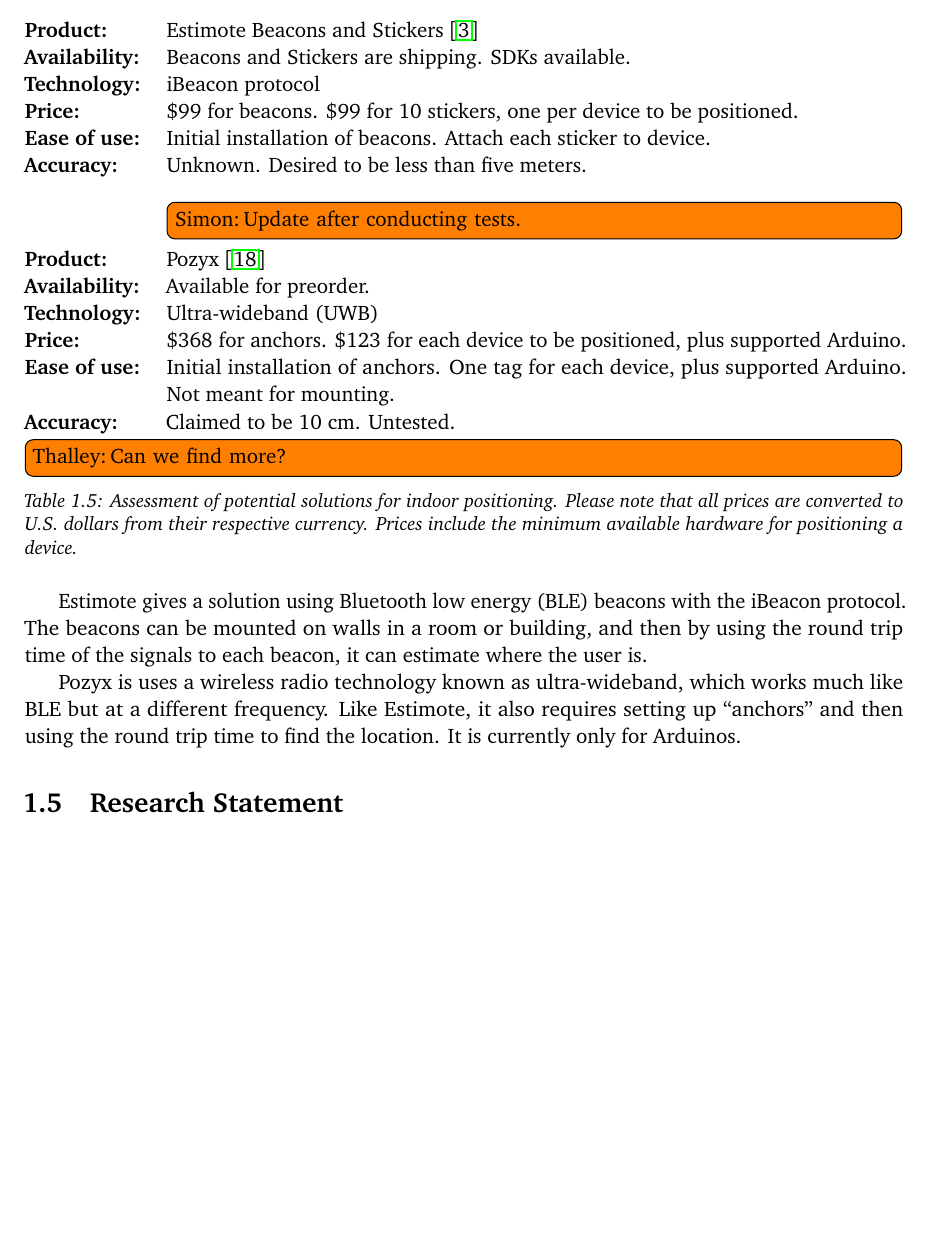
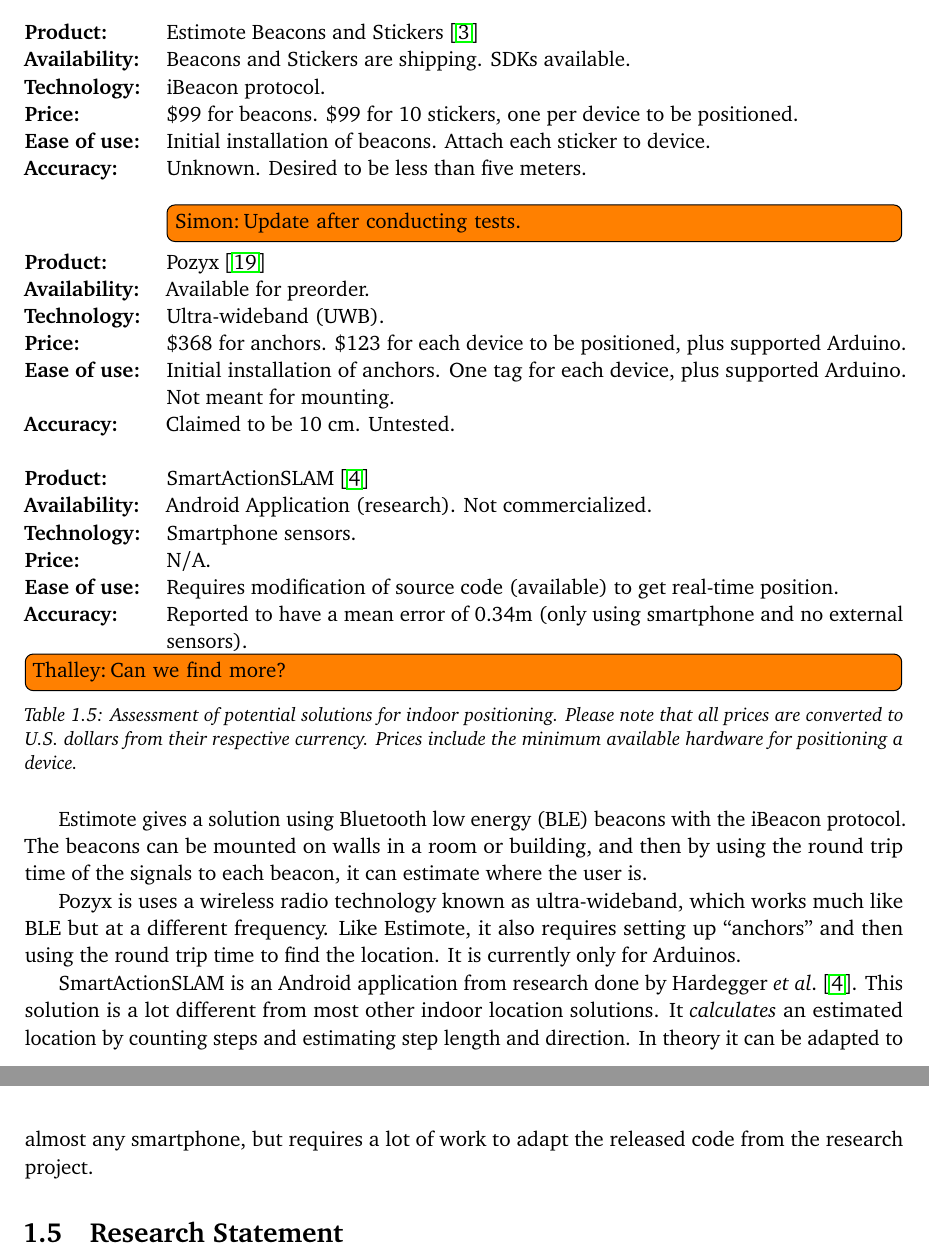
Before and after one commit to simonbs/forspeciale, a LaTeX thesis (master.tex, which reads content/introduction/indoor-positioning.tex): part of page 17 of 30 before the commit and two parts of pages 17 and 18 of 30 after it, the two joined at a grey line, cut so that both start at the same text, the shorter picture padded with empty space. Compiled offline with pdfLaTeX.

Commit message:
Added SmartActionSLAM in indoor location section

```diff
--- a/content/introduction/indoor-positioning.tex
+++ b/content/introduction/indoor-positioning.tex
@@ -21,17 +21,24 @@
     \begin{description}[style=multiline,leftmargin=2.5cm]
         \item[Product:] Estimote Beacons and Stickers \cite{estimote}
         \item[Availability:] Beacons and Stickers are shipping. SDKs available.
-        \item[Technology:] iBeacon protocol
+        \item[Technology:] iBeacon protocol.
         \item[Price:] \$99 for beacons. \$99 for 10 stickers, one per device to be positioned.
         \item[Ease of use:] Initial installation of beacons. Attach each sticker to device.
         \item[Accuracy:] Unknown. Desired to be less than five meters. \\ \todo[author=Simon]{Update after conducting tests.}
 
         \item[Product:] Pozyx \cite{pozyx}
         \item[Availability:] Available for preorder.
-        \item[Technology:] Ultra-wideband (UWB)
+        \item[Technology:] Ultra-wideband (UWB).
         \item[Price:] \$368 for anchors. \$123 for each device to be positioned, plus supported Arduino.
         \item[Ease of use:] Initial installation of anchors. One tag for each device, plus supported Arduino. Not meant for mounting.
-        \item[Accuracy:] Claimed to be 10 cm. Untested.
+        \item[Accuracy:] Claimed to be 10 cm. Untested. \\
+
+        \item[Product:] SmartActionSLAM \cite{SASLAM}
+        \item[Availability:] Android Application (research). Not commercialized.
+        \item[Technology:] Smartphone sensors.
+        \item[Price:] N/A.
+        \item[Ease of use:] Requires modification of source code (available) to get real-time position.
+        \item[Accuracy:] Reported to have a mean error of 0.34m (only using smartphone and no external sensors).
     \end{description}
     \todo[author=Thalley]{Can we find more?}
     \caption{Assessment of potential solutions for indoor positioning. Please note that all prices are converted to U.S. dollars from their respective currency. Prices include the minimum available hardware for positioning a device.}
@@ -45,3 +52,9 @@
 Pozyx is uses a wireless radio technology known as ultra-wideband, which works much like BLE but at a different frequency.
 Like Estimote, it also requires setting up ``anchors'' and then using the round trip time to find the location.
 It is currently only for Arduinos.
+
+SmartActionSLAM is an Android application from research done by Hardegger \etal \cite{SASLAM}.
+This solution is a lot different from most other indoor location solutions.
+It \emph{calculates} an estimated location by counting steps and estimating step length and direction.
+In theory it can be adapted to almost any smartphone,
+but requires a lot of work to adapt the released code from the research project.
```
Also changed, not shown: references.bib (+10 -0 lines).
